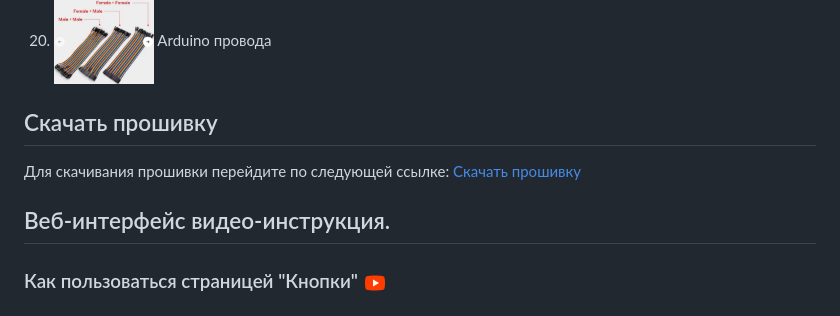
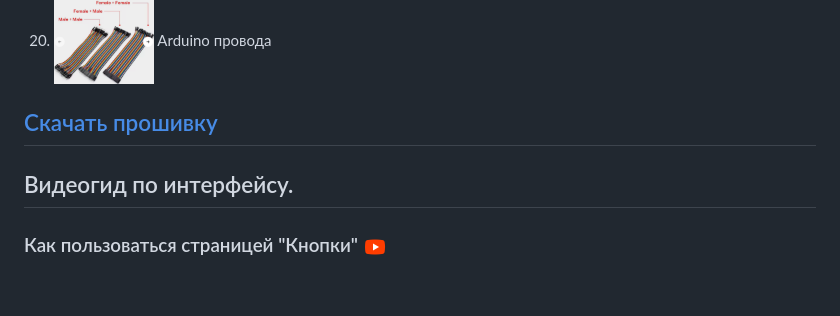
Before and after one commit to zagotovka/Zagotovka_M, a Markdown page: README.md, the part around the change. Drawn GitHub-style.

```diff
--- a/README.md
+++ b/README.md
@@ -85,10 +85,9 @@ d. <a href="https://easyeda.com/editor#id=|125ff34d97324d308c97b01793449de7|1bc6
 19. [<img src="icons/16.png" width="100">](https://aliexpress.ru/wholesale?SearchText=TTP223&g=y&page=1) TTP223
 20. [<img src="icons/18.png" width="100">](https://aliexpress.ru/wholesale?SearchText=%D0%9A%D0%B0%D0%B1%D0%B5%D0%BB%D1%8C+Dupont+Line+%D0%B4%D0%BB%D1%8F+Arduino&g=y&page=1) Arduino провода
 
-## Скачать прошивку
-Для скачивания прошивки перейдите по следующей ссылке: [Скачать прошивку](https://github.com/zagotovka/Zagotovka_M/raw/a9a64153c45503f63c589a556d683888a26ad396/Proshivka/Zagotovka_M.bin)
+## [Скачать прошивку](https://github.com/zagotovka/Zagotovka_M/raw/main/Proshivka/Zagotovka_M.bin)
 
-## Веб-интерфейс видео-инструкция.
+## Видеогид по интерфейсу.
 
 ### Как пользоваться страницей "Кнопки" <a href="https://youtu.be/pMmqkwCnVaM"><img src="/icons/icons8-youtube-48.png" alt="YouTube" width="24" height="24" style="vertical-align: middle"></a>
 ### Как пользоваться страницей "Выключатели" <a href="https://youtu.be/C74IQA4-2aI"><img src="/icons/icons8-youtube-48.png" alt="YouTube" width="24" height="24" style="vertical-align: middle"></a>
```
